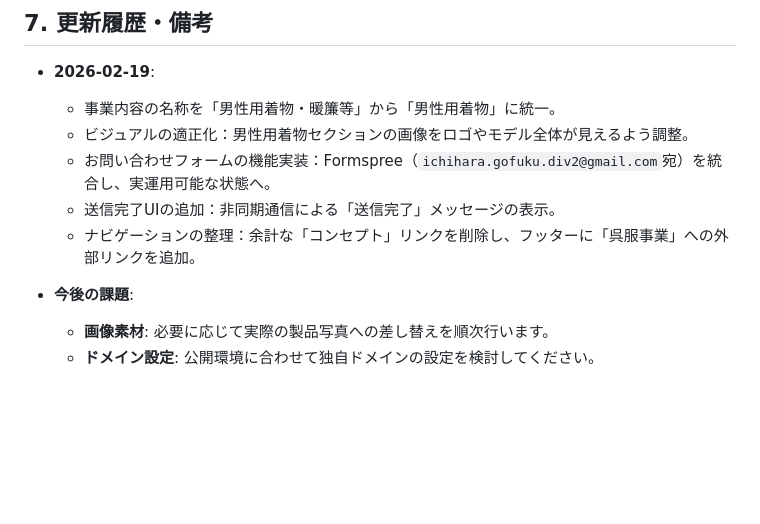
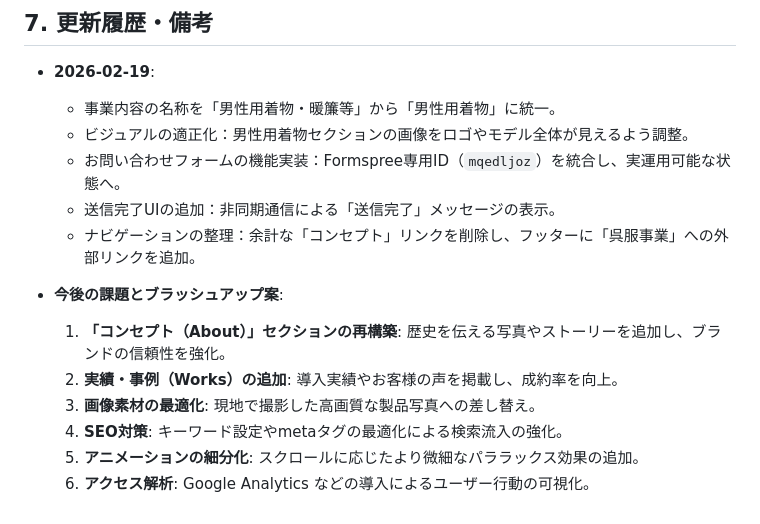
Before and after one commit to gdgdpoln-del/life-wear-lp, a Markdown page: 仕様書.md, the part around the change. Drawn GitHub-style; blank space fills up the shorter version.

Commit message:
Finalize specification with dedicated Form ID and future roadmap

```diff
--- a/仕様書.md
+++ b/仕様書.md
@@ -83,10 +83,14 @@
 *   **2026-02-19**:
     *   事業内容の名称を「男性用着物・暖簾等」から「男性用着物」に統一。
     *   ビジュアルの適正化：男性用着物セクションの画像をロゴやモデル全体が見えるよう調整。
-    *   お問い合わせフォームの機能実装：Formspree（`ichihara.gofuku.div2@gmail.com`宛）を統合し、実運用可能な状態へ。
+    *   お問い合わせフォームの機能実装：Formspree専用ID（`mqedljoz`）を統合し、実運用可能な状態へ。
     *   送信完了UIの追加：非同期通信による「送信完了」メッセージの表示。
     *   ナビゲーションの整理：余計な「コンセプト」リンクを削除し、フッターに「呉服事業」への外部リンクを追加。
 
-*   **今後の課題**:
-    *   **画像素材**: 必要に応じて実際の製品写真への差し替えを順次行います。
-    *   **ドメイン設定**: 公開環境に合わせて独自ドメインの設定を検討してください。
+*   **今後の課題とブラッシュアップ案**:
+    1.  **「コンセプト（About）」セクションの再構築**: 歴史を伝える写真やストーリーを追加し、ブランドの信頼性を強化。
+    2.  **実績・事例（Works）の追加**: 導入実績やお客様の声を掲載し、成約率を向上。
+    3.  **画像素材の最適化**: 現地で撮影した高画質な製品写真への差し替え。
+    4.  **SEO対策**: キーワード設定やmetaタグの最適化による検索流入の強化。
+    5.  **アニメーションの細分化**: スクロールに応じたより微細なパララックス効果の追加。
+    6.  **アクセス解析**: Google Analytics などの導入によるユーザー行動の可視化。
```
